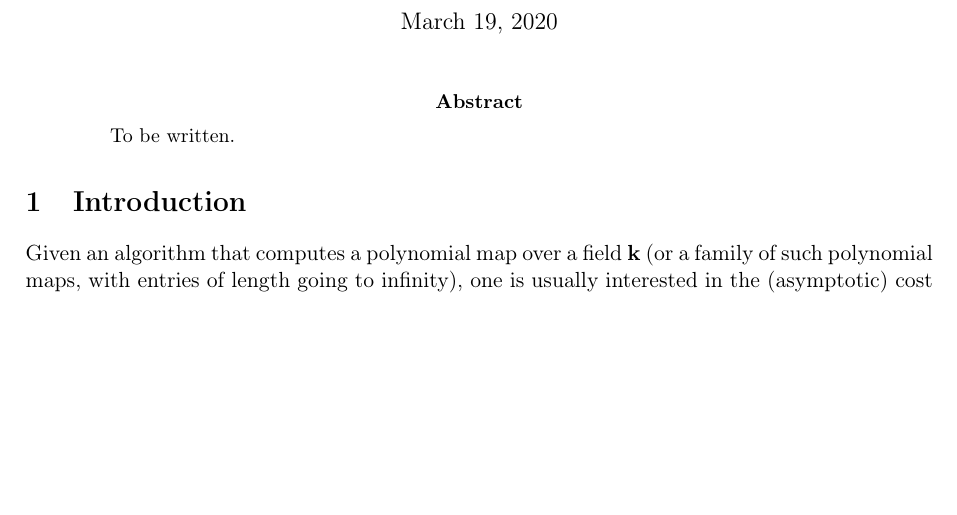
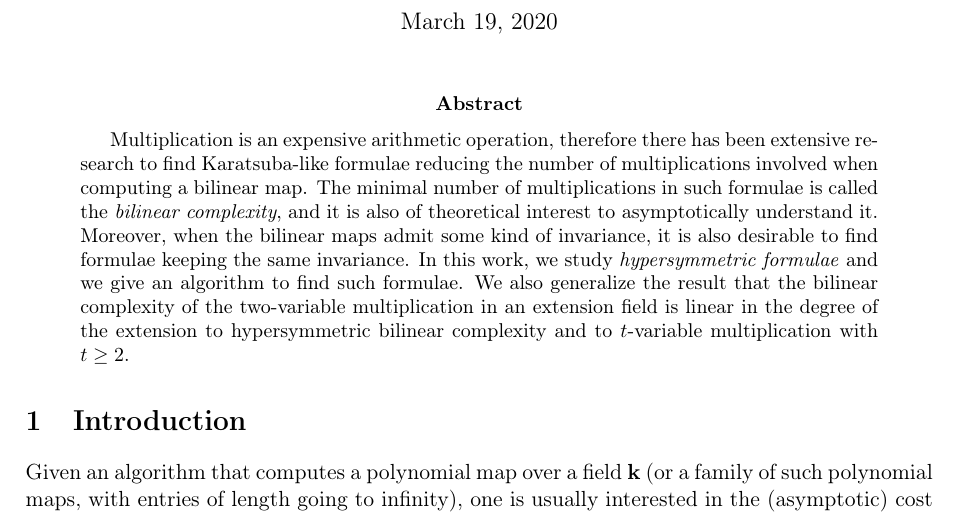
Before and after one commit to erou/tri-sym, a LaTeX paper (latex/tri-sym.tex): part of page 1 of 17 before the commit and part of page 1 of 16 after it, cut so that both start at the same text, the shorter picture padded with empty space. Compiled offline with pdfLaTeX.

Commit message:
1st abstract and smaller references

```diff
--- a/latex/tri-sym.tex
+++ b/latex/tri-sym.tex
@@ -16,7 +16,18 @@
 \maketitle
 
 \begin{abstract}
-  To be written.
+  Multiplication is an expensive arithmetic operation, therefore there has been
+  extensive research to find Karatsuba-like formulae reducing the number of
+  multiplications involved when computing a bilinear map. The minimal number of
+  multiplications in such formulae is called the \emph{bilinear complexity}, and
+  it is also of theoretical interest to asymptotically understand it. Moreover,
+  when the bilinear maps admit some kind of invariance, it is also desirable to
+  find formulae keeping the same invariance. In this work, we study
+  \emph{hypersymmetric formulae} and we give an algorithm to find such formulae.
+  We also generalize the result that the bilinear complexity of the
+  two-variable multiplication in an extension field is linear in the degree of
+  the extension to hypersymmetric bilinear complexity and to $t$-variable
+  multiplication with $t\geq2$.
 \end{abstract}
 
 %\tableofcontents
```
Also changed, not shown: latex/tri-sym.tex (1 more changed lines).
